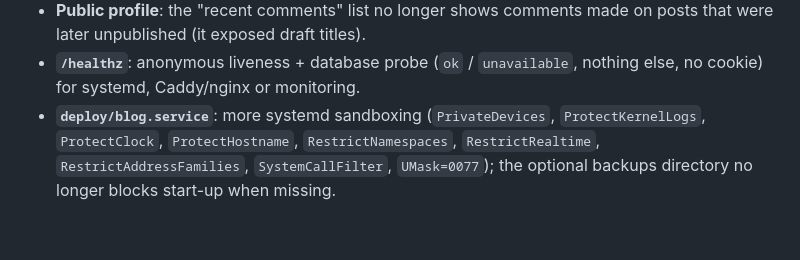
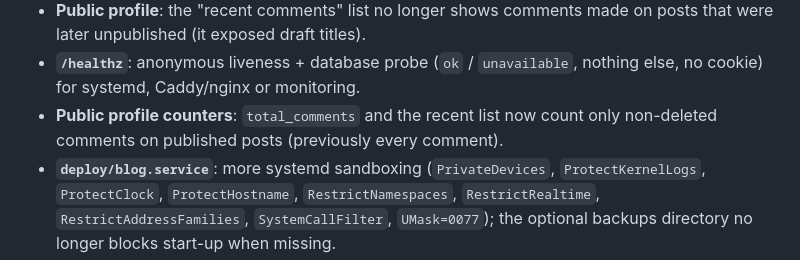
Before and after one commit to kerstz/blog-privacy, a Markdown page: SECURITY.md, the part around the change. GitHub-like rendering; blank space fills up the shorter version.

```diff
--- a/SECURITY.md
+++ b/SECURITY.md
@@ -25,6 +25,8 @@
   on posts that were later unpublished (it exposed draft titles).
 - **`/healthz`**: anonymous liveness + database probe (`ok` / `unavailable`,
   nothing else, no cookie) for systemd, Caddy/nginx or monitoring.
+- **Public profile counters**: `total_comments` and the recent list now count only
+  non-deleted comments on published posts (previously every comment).
 - **`deploy/blog.service`**: more systemd sandboxing (`PrivateDevices`,
   `ProtectKernelLogs`, `ProtectClock`, `ProtectHostname`, `RestrictNamespaces`,
   `RestrictRealtime`, `RestrictAddressFamilies`, `SystemCallFilter`, `UMask=0077`);
```
Also changed, not shown: SECURITY.fr.md (+2 -0 lines).
